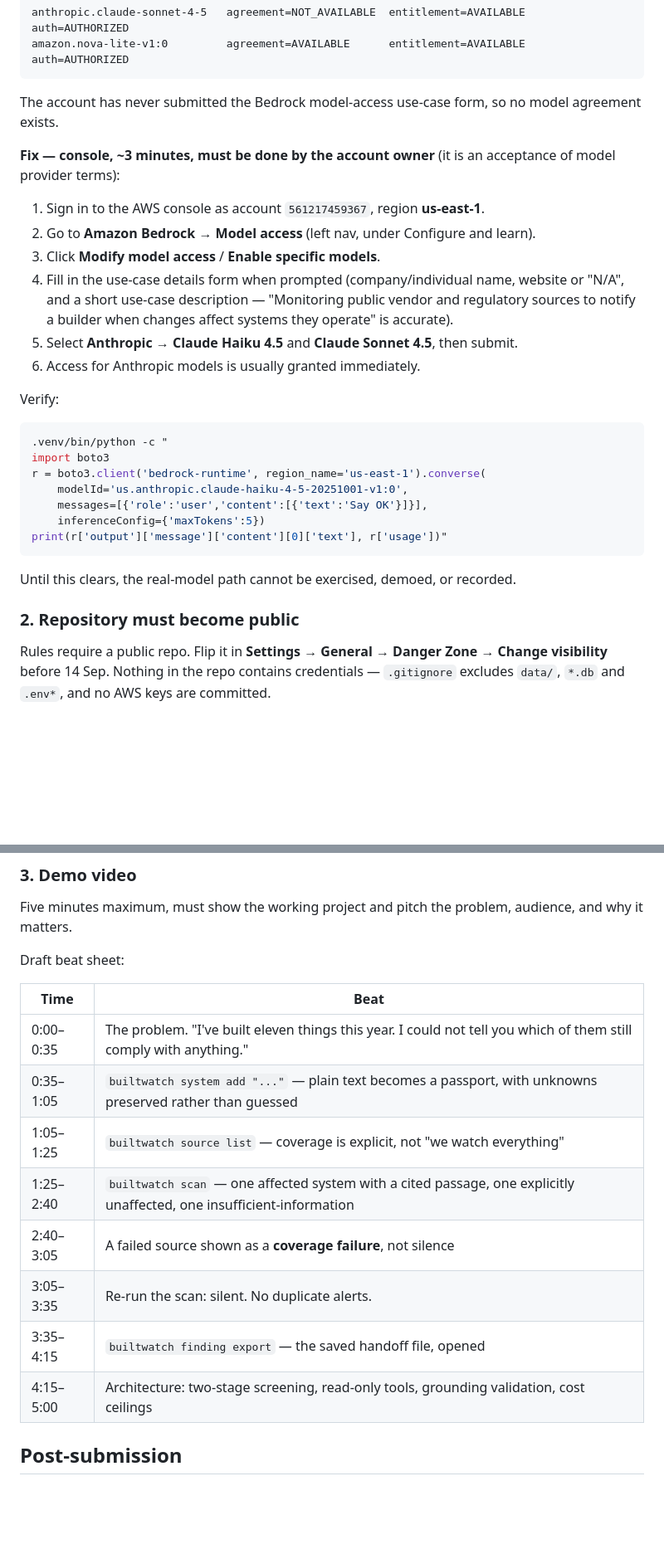
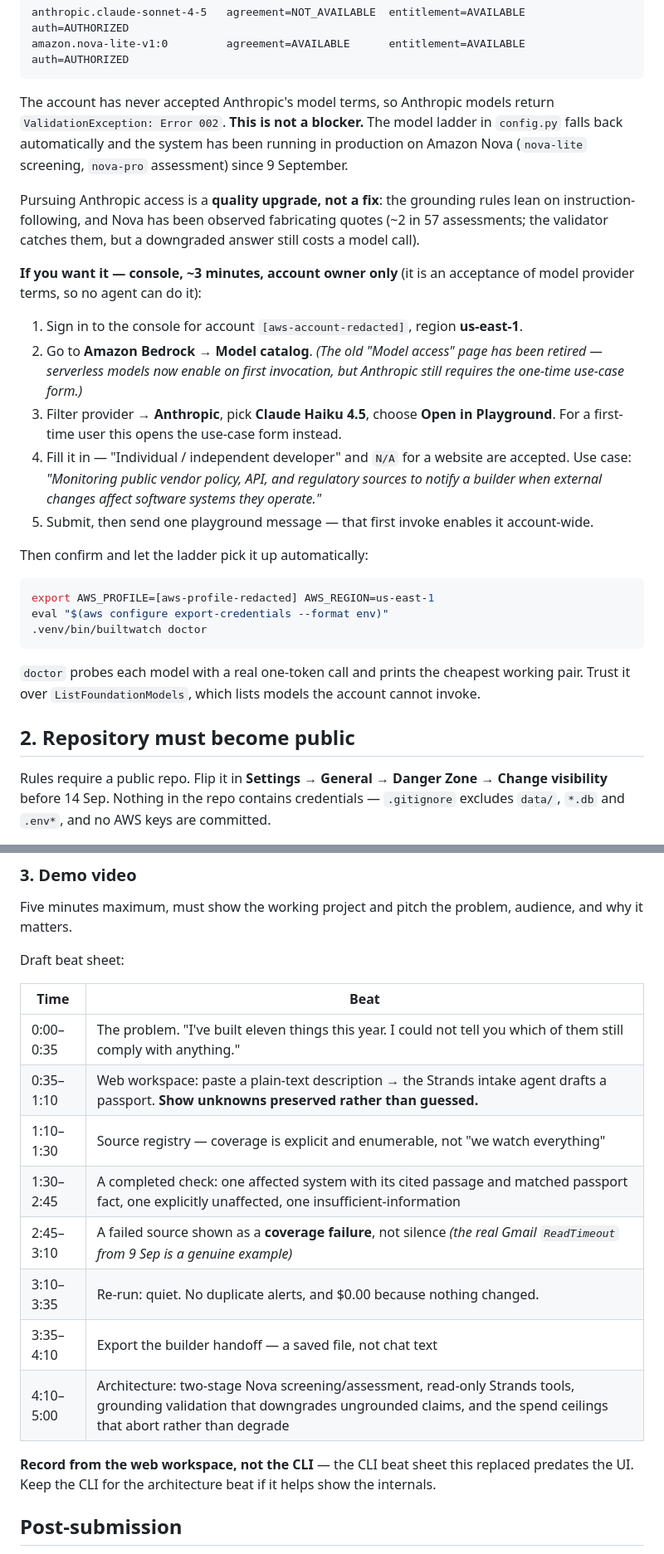
Before and after one commit to kelvin-ling/builtwatch, a Markdown page: docs/SUBMISSION_CHECKLIST.md, 2 parts joined by grey strips. Shown at 83% size. Rendered like a GitHub page; blank space fills up the shorter version.

Commit message:
Correct the submission checklist against live state
Closes BW-4. The checklist drives the Devpost entry, so its errors would have
propagated into the actual submission.

Three claims were false. The AWS account was recorded as 561217459367 when
everything runs in 234194272475. The end-to-end agent was marked blocked on
Bedrock access when it has been running in production on Amazon Nova since
9 September. The live demo link was marked optional and unregistered when a site
is deployed and returning 200.

The Bedrock remediation section pointed at the retired "Model access" console
page and the wrong account. Rewritten for the current Model catalog flow, and
reframed as an optional quality upgrade rather than a fix — the model ladder
already fell back to Nova on its own. The reason to still want Anthropic is
recorded honestly: Nova has been observed fabricating quotes, which the validator
catches but still pays for.

The video beat sheet described a CLI-only demo written before the web workspace
existed. Rewritten against the interface a judge will actually see, and it now
uses the real 9 September Gmail ReadTimeout as the coverage-failure beat rather
than a staged one.

Every remaining row was re-verified rather than assumed: strands-agents 1.54.0,
account, site 200, repo still private, first commit 8 Sep, licence and NOTICE
present, architecture diagram renders.

Also marks BW-1, BW-2, BW-4, BW-7 and BW-8 fixed in the issue register, and notes
that BW-2 still needs a re-scan before the live tenants show regenerated findings.

Co-Authored-By: Claude Opus 5 <noreply@anthropic.com>

````diff
--- a/docs/SUBMISSION_CHECKLIST.md
+++ b/docs/SUBMISSION_CHECKLIST.md
@@ -44,36 +49,41 @@ anthropic.claude-sonnet-4-5   agreement=NOT_AVAILABLE  entitlement=AVAILABLE  au
 amazon.nova-lite-v1:0         agreement=AVAILABLE      entitlement=AVAILABLE  auth=AUTHORIZED
 ```
 
-The account has never submitted the Bedrock model-access use-case form, so no model
-agreement exists.
+The account has never accepted Anthropic's model terms, so Anthropic models return
+`ValidationException: Error 002`. **This is not a blocker.** The model ladder in
+`config.py` falls back automatically and the system has been running in production on
+Amazon Nova (`nova-lite` screening, `nova-pro` assessment) since 9 September.
 
-**Fix — console, ~3 minutes, must be done by the account owner** (it is an acceptance of
-model provider terms):
+Pursuing Anthropic access is a **quality upgrade, not a fix**: the grounding rules lean on
+instruction-following, and Nova has been observed fabricating quotes (~2 in 57 assessments;
+the validator catches them, but a downgraded answer still costs a model call).
 
-1. Sign in to the AWS console as account `561217459367`, region **us-east-1**.
-2. Go to **Amazon Bedrock → Model access** (left nav, under Configure and learn).
-3. Click **Modify model access** / **Enable specific models**.
-4. Fill in the use-case details form when prompted (company/individual name, website or
-   "N/A", and a short use-case description — "Monitoring public vendor and regulatory
-   sources to notify a builder when changes affect systems they operate" is accurate).
-5. Select **Anthropic → Claude Haiku 4.5** and **Claude Sonnet 4.5**, then submit.
-6. Access for Anthropic models is usually granted immediately.
+**If you want it — console, ~3 minutes, account owner only** (it is an acceptance of model
+provider terms, so no agent can do it):
 
-Verify:
+1. Sign in to the console for account `[aws-account-redacted]`, region **us-east-1**.
+2. Go to **Amazon Bedrock → Model catalog**. *(The old "Model access" page has been
+   retired — serverless models now enable on first invocation, but Anthropic still
+   requires the one-time use-case form.)*
+3. Filter provider → **Anthropic**, pick **Claude Haiku 4.5**, choose **Open in
+   Playground**. For a first-time user this opens the use-case form instead.
+4. Fill it in — "Individual / independent developer" and `N/A` for a website are accepted.
+   Use case: *"Monitoring public vendor policy, API, and regulatory sources to notify a
+   builder when external changes affect software systems they operate."*
+5. Submit, then send one playground message — that first invoke enables it account-wide.
+
+Then confirm and let the ladder pick it up automatically:
 
 ```bash
-.venv/bin/python -c "
-import boto3
-r = boto3.client('bedrock-runtime', region_name='us-east-1').converse(
-    modelId='us.anthropic.claude-haiku-4-5-20251001-v1:0',
-    messages=[{'role':'user','content':[{'text':'Say OK'}]}],
-    inferenceConfig={'maxTokens':5})
-print(r['output']['message']['content'][0]['text'], r['usage'])"
+export AWS_PROFILE=[aws-profile-redacted] AWS_REGION=us-east-1
+eval "$(aws configure export-credentials --format env)"
+.venv/bin/builtwatch doctor
 ```
 
-Until this clears, the real-model path cannot be exercised, demoed, or recorded.
+`doctor` probes each model with a real one-token call and prints the cheapest working pair.
+Trust it over `ListFoundationModels`, which lists models the account cannot invoke.
 
-### 2. Repository must become public
+## 2. Repository must become public
 
 Rules require a public repo. Flip it in **Settings → General → Danger Zone → Change
 visibility** before 14 Sep. Nothing in the repo contains credentials — `.gitignore`
@@ -89,13 +99,16 @@ Draft beat sheet:
 | Time | Beat |
 |---|---|
 | 0:00–0:35 | The problem. "I've built eleven things this year. I could not tell you which of them still comply with anything." |
-| 0:35–1:05 | `builtwatch system add "..."` — plain text becomes a passport, with unknowns preserved rather than guessed |
-| 1:05–1:25 | `builtwatch source list` — coverage is explicit, not "we watch everything" |
-| 1:25–2:40 | `builtwatch scan` — one affected system with a cited passage, one explicitly unaffected, one insufficient-information |
-| 2:40–3:05 | A failed source shown as a **coverage failure**, not silence |
-| 3:05–3:35 | Re-run the scan: silent. No duplicate alerts. |
-| 3:35–4:15 | `builtwatch finding export` — the saved handoff file, opened |
-| 4:15–5:00 | Architecture: two-stage screening, read-only tools, grounding validation, cost ceilings |
+| 0:35–1:10 | Web workspace: paste a plain-text description → the Strands intake agent drafts a passport. **Show unknowns preserved rather than guessed.** |
+| 1:10–1:30 | Source registry — coverage is explicit and enumerable, not "we watch everything" |
+| 1:30–2:45 | A completed check: one affected system with its cited passage and matched passport fact, one explicitly unaffected, one insufficient-information |
+| 2:45–3:10 | A failed source shown as a **coverage failure**, not silence *(the real Gmail `ReadTimeout` from 9 Sep is a genuine example)* |
+| 3:10–3:35 | Re-run: quiet. No duplicate alerts, and $0.00 because nothing changed. |
+| 3:35–4:10 | Export the builder handoff — a saved file, not chat text |
+| 4:10–5:00 | Architecture: two-stage Nova screening/assessment, read-only Strands tools, grounding validation that downgrades ungrounded claims, and the spend ceilings that abort rather than degrade |
+
+**Record from the web workspace, not the CLI** — the CLI beat sheet this replaced predates
+the UI. Keep the CLI for the architecture beat if it helps show the internals.
 
 ## Post-submission
 
````
Also changed, not shown: other parts of docs/SUBMISSION_CHECKLIST.md (+11 -6 lines), docs/ISSUES.md (+6 -6 lines).
